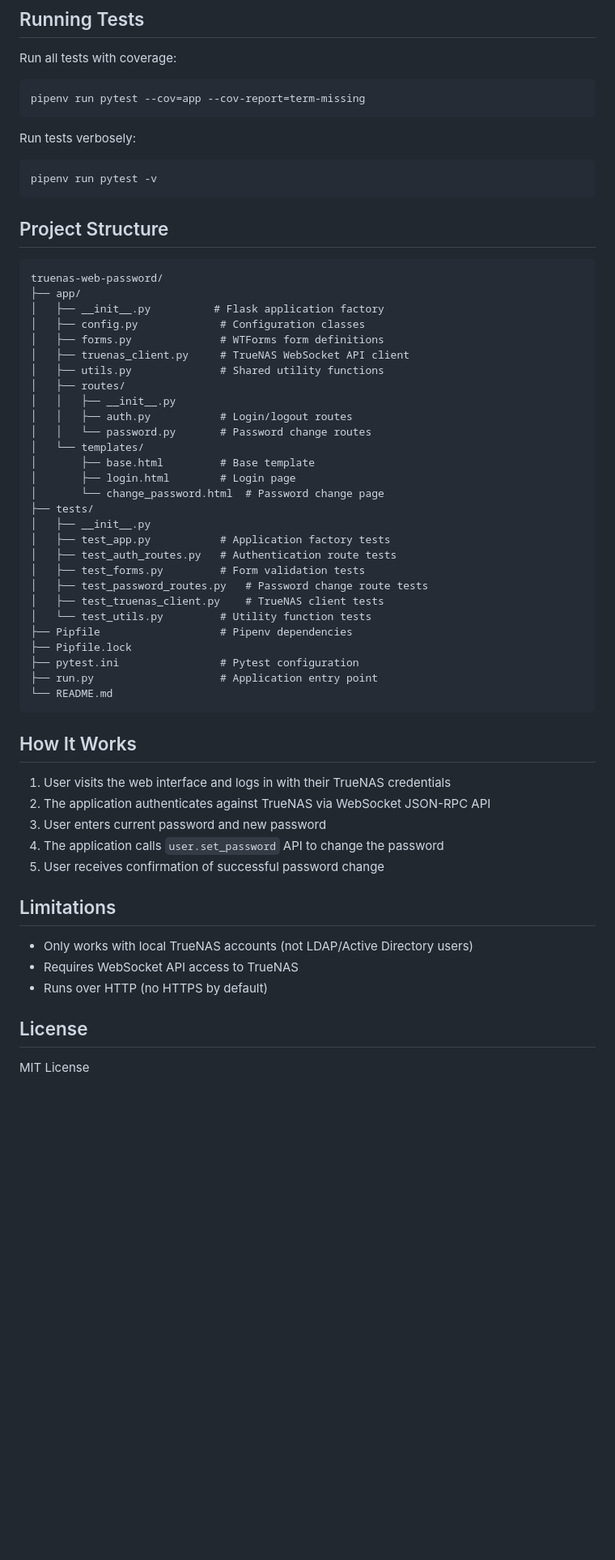
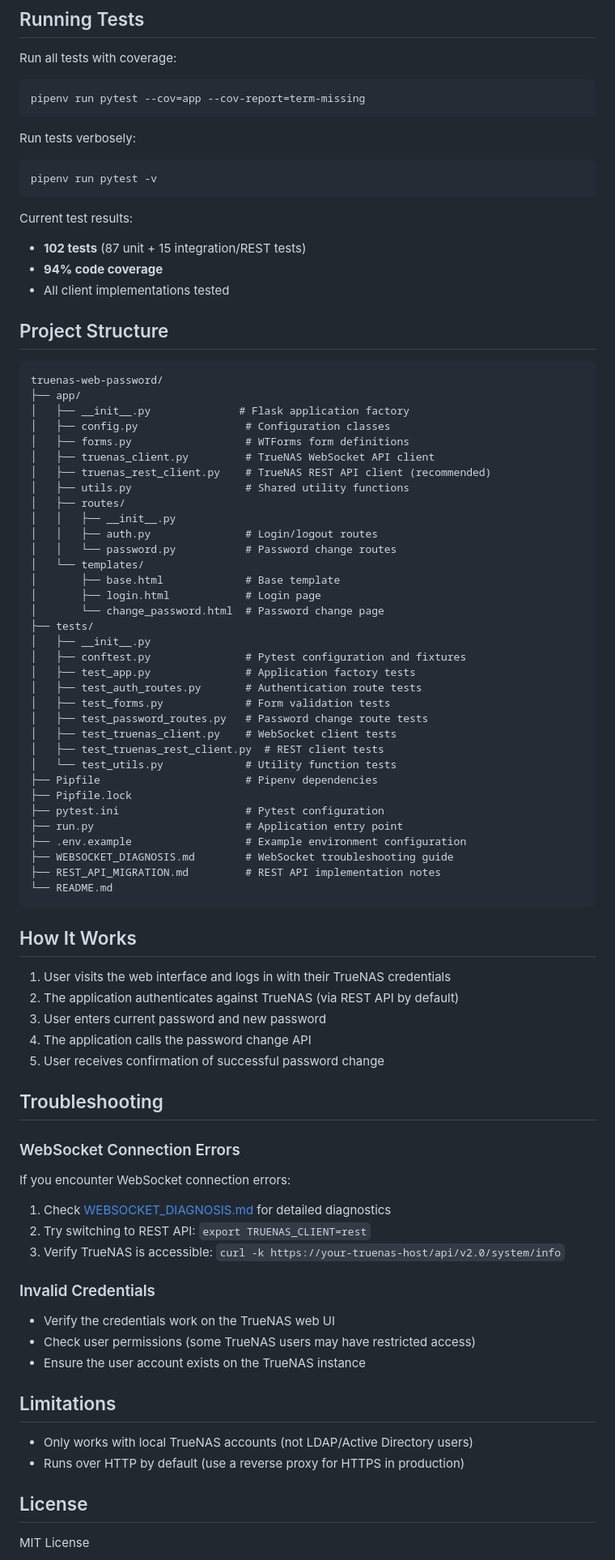
Before and after one commit to nelson-caberto/truenas-password-changer, a Markdown page: README.md, the part around one of its changes. Shown at 81% size. GitHub-like rendering; blank space fills up the shorter version.

Commit message:
Update README with dual API client documentation and troubleshooting guide

````diff
--- a/README.md
+++ b/README.md
@@ -91,52 +117,77 @@ Run tests verbosely:
 pipenv run pytest -v
 ```
 
+Current test results:
+- **102 tests** (87 unit + 15 integration/REST tests)
+- **94% code coverage**
+- All client implementations tested
+
 ## Project Structure
 
 ```
 truenas-web-password/
 ├── app/
-│   ├── __init__.py          # Flask application factory
-│   ├── config.py             # Configuration classes
-│   ├── forms.py              # WTForms form definitions
-│   ├── truenas_client.py     # TrueNAS WebSocket API client
-│   ├── utils.py              # Shared utility functions
+│   ├── __init__.py              # Flask application factory
+│   ├── config.py                 # Configuration classes
+│   ├── forms.py                  # WTForms form definitions
+│   ├── truenas_client.py         # TrueNAS WebSocket API client
+│   ├── truenas_rest_client.py    # TrueNAS REST API client (recommended)
+│   ├── utils.py                  # Shared utility functions
 │   ├── routes/
 │   │   ├── __init__.py
-│   │   ├── auth.py           # Login/logout routes
-│   │   └── password.py       # Password change routes
+│   │   ├── auth.py               # Login/logout routes
+│   │   └── password.py           # Password change routes
 │   └── templates/
-│       ├── base.html         # Base template
-│       ├── login.html        # Login page
+│       ├── base.html             # Base template
+│       ├── login.html            # Login page
 │       └── change_password.html  # Password change page
 ├── tests/
 │   ├── __init__.py
-│   ├── test_app.py           # Application factory tests
-│   ├── test_auth_routes.py   # Authentication route tests
-│   ├── test_forms.py         # Form validation tests
+│   ├── conftest.py               # Pytest configuration and fixtures
+│   ├── test_app.py               # Application factory tests
+│   ├── test_auth_routes.py       # Authentication route tests
+│   ├── test_forms.py             # Form validation tests
 │   ├── test_password_routes.py   # Password change route tests
-│   ├── test_truenas_client.py    # TrueNAS client tests
-│   └── test_utils.py         # Utility function tests
-├── Pipfile                   # Pipenv dependencies
+│   ├── test_truenas_client.py    # WebSocket client tests
+│   ├── test_truenas_rest_client.py  # REST client tests
+│   └── test_utils.py             # Utility function tests
+├── Pipfile                       # Pipenv dependencies
 ├── Pipfile.lock
-├── pytest.ini                # Pytest configuration
-├── run.py                    # Application entry point
+├── pytest.ini                    # Pytest configuration
+├── run.py                        # Application entry point
+├── .env.example                  # Example environment configuration
+├── WEBSOCKET_DIAGNOSIS.md        # WebSocket troubleshooting guide
+├── REST_API_MIGRATION.md         # REST API implementation notes
 └── README.md
 ```
 
 ## How It Works
 
 1. User visits the web interface and logs in with their TrueNAS credentials
-2. The application authenticates against TrueNAS via WebSocket JSON-RPC API
+2. The application authenticates against TrueNAS (via REST API by default)
 3. User enters current password and new password
-4. The application calls `user.set_password` API to change the password
+4. The application calls the password change API
 5. User receives confirmation of successful password change
+
+## Troubleshooting
+
+### WebSocket Connection Errors
+
+If you encounter WebSocket connection errors:
+1. Check [WEBSOCKET_DIAGNOSIS.md](WEBSOCKET_DIAGNOSIS.md) for detailed diagnostics
+2. Try switching to REST API: `export TRUENAS_CLIENT=rest`
+3. Verify TrueNAS is accessible: `curl -k https://your-truenas-host/api/v2.0/system/info`
+
+### Invalid Credentials
+
+- Verify the credentials work on the TrueNAS web UI
+- Check user permissions (some TrueNAS users may have restricted access)
+- Ensure the user account exists on the TrueNAS instance
 
 ## Limitations
 
 - Only works with local TrueNAS accounts (not LDAP/Active Directory users)
-- Requires WebSocket API access to TrueNAS
-- Runs over HTTP (no HTTPS by default)
+- Runs over HTTP by default (use a reverse proxy for HTTPS in production)
 
 ## License
 
````
Also changed, not shown: other parts of README.md (+29 -3 lines).
